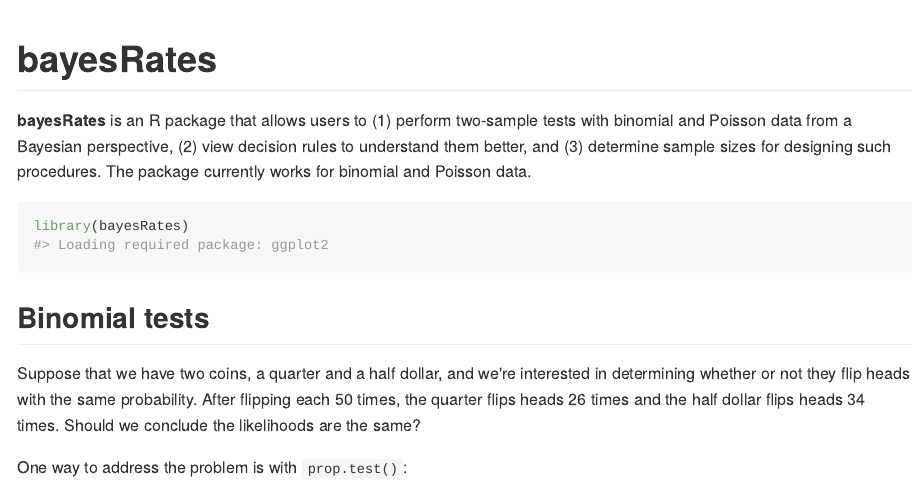
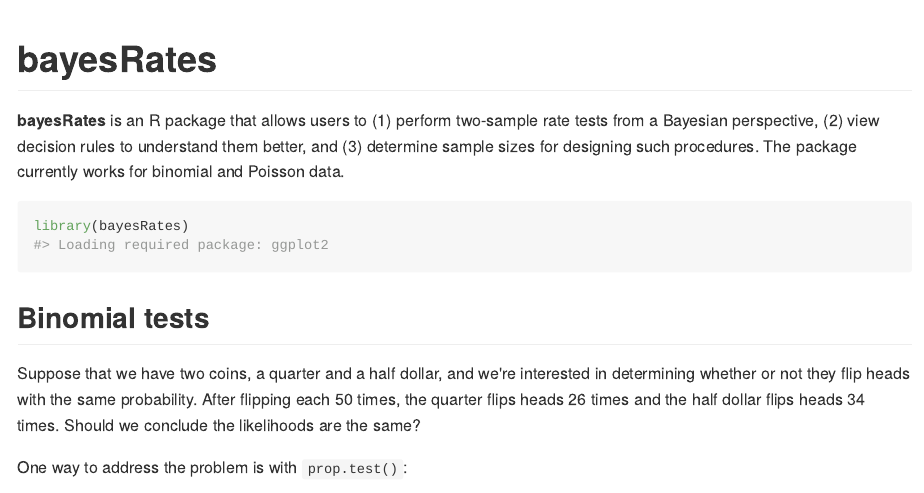
Before and after one commit to dkahle/bayesRates, an R Markdown document (README.Rmd): the page in a window 1100 px wide, from its top. The pictures show the output file README.md that the author committed with the source, drawn offline in the style of GitHub.

Commit message:
readme: intro update.

````diff
--- a/README.Rmd
+++ b/README.Rmd
@@ -19,7 +19,7 @@
 
 # bayesRates
 
-__bayesRates__ is an R package that allows users to (1) perform two-sample tests with binomial and Poisson data from a Bayesian perspective, (2) view decision rules to understand them better, and (3) determine sample sizes for designing such procedures.  The package currently works for binomial and Poisson data.
+__bayesRates__ is an R package that allows users to (1) perform two-sample rate tests from a Bayesian perspective, (2) view decision rules to understand them better, and (3) determine sample sizes for designing such procedures.  The package currently works for binomial and Poisson data.
 
 ```{r}
 library(bayesRates)
````
Also changed, not shown: README.md.
